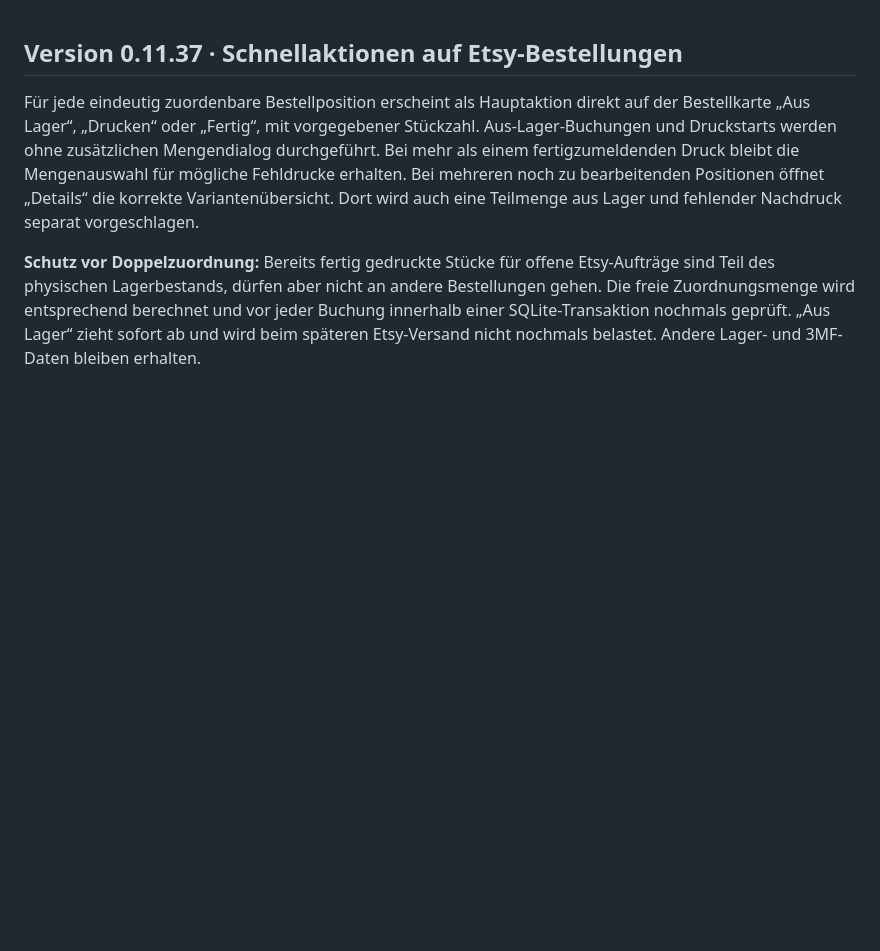
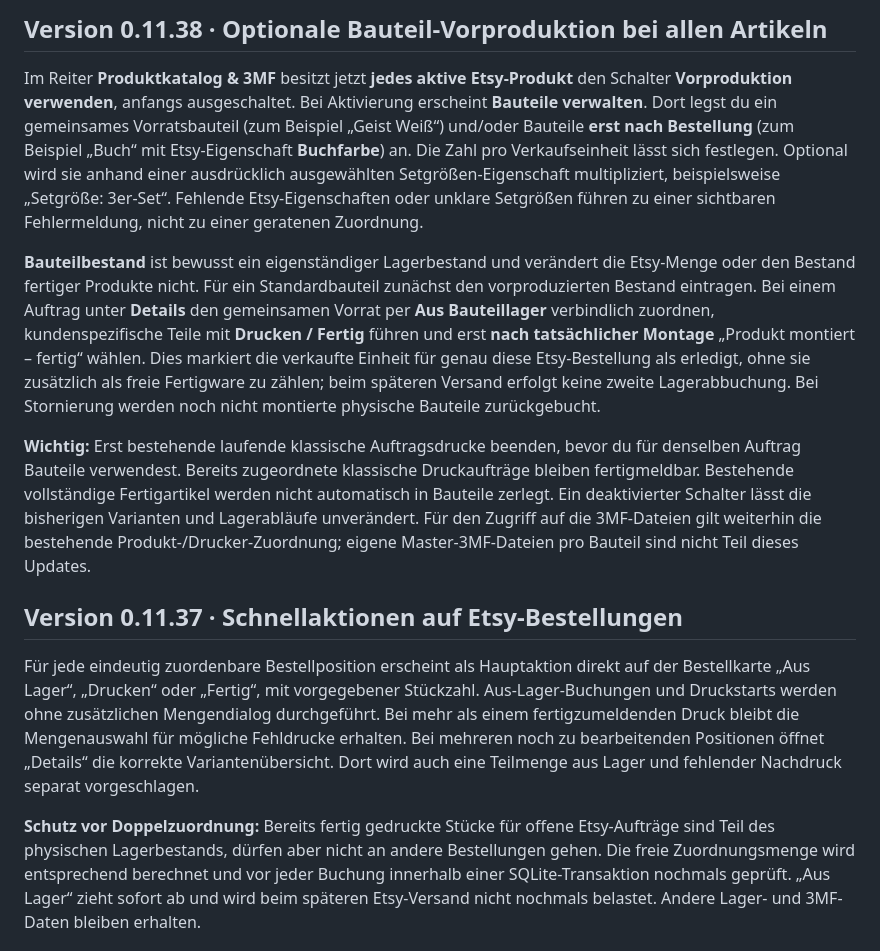
Before and after one commit to badway01/print-pulse-druckplaner, a Markdown page: README.md, the part around the change. GitHub-like rendering; blank space fills up the shorter version.

Commit message:
Document component inventory usage, set mappings and no double-shipment rules

```diff
--- a/README.md
+++ b/README.md
@@ -1,3 +1,11 @@
+## Version 0.11.38 · Optionale Bauteil-Vorproduktion bei allen Artikeln
+
+Im Reiter **Produktkatalog & 3MF** besitzt jetzt **jedes aktive Etsy-Produkt** den Schalter **Vorproduktion verwenden**, anfangs ausgeschaltet. Bei Aktivierung erscheint **Bauteile verwalten**. Dort legst du ein gemeinsames Vorratsbauteil (zum Beispiel „Geist Weiß“) und/oder Bauteile **erst nach Bestellung** (zum Beispiel „Buch“ mit Etsy-Eigenschaft **Buchfarbe**) an. Die Zahl pro Verkaufseinheit lässt sich festlegen. Optional wird sie anhand einer ausdrücklich ausgewählten Setgrößen-Eigenschaft multipliziert, beispielsweise „Setgröße: 3er-Set“. Fehlende Etsy-Eigenschaften oder unklare Setgrößen führen zu einer sichtbaren Fehlermeldung, nicht zu einer geratenen Zuordnung.
+
+**Bauteilbestand** ist bewusst ein eigenständiger Lagerbestand und verändert die Etsy-Menge oder den Bestand fertiger Produkte nicht. Für ein Standardbauteil zunächst den vorproduzierten Bestand eintragen. Bei einem Auftrag unter **Details** den gemeinsamen Vorrat per **Aus Bauteillager** verbindlich zuordnen, kundenspezifische Teile mit **Drucken / Fertig** führen und erst **nach tatsächlicher Montage** „Produkt montiert – fertig“ wählen. Dies markiert die verkaufte Einheit für genau diese Etsy-Bestellung als erledigt, ohne sie zusätzlich als freie Fertigware zu zählen; beim späteren Versand erfolgt keine zweite Lagerabbuchung. Bei Stornierung werden noch nicht montierte physische Bauteile zurückgebucht.
+
+**Wichtig:** Erst bestehende laufende klassische Auftragsdrucke beenden, bevor du für denselben Auftrag Bauteile verwendest. Bereits zugeordnete klassische Druckaufträge bleiben fertigmeldbar. Bestehende vollständige Fertigartikel werden nicht automatisch in Bauteile zerlegt. Ein deaktivierter Schalter lässt die bisherigen Varianten und Lagerabläufe unverändert. Für den Zugriff auf die 3MF-Dateien gilt weiterhin die bestehende Produkt-/Drucker-Zuordnung; eigene Master-3MF-Dateien pro Bauteil sind nicht Teil dieses Updates.
+
 ## Version 0.11.37 · Schnellaktionen auf Etsy-Bestellungen
 
 Für jede eindeutig zuordenbare Bestellposition erscheint als Hauptaktion direkt auf der Bestellkarte „Aus Lager“, „Drucken“ oder „Fertig“, mit vorgegebener Stückzahl. Aus-Lager-Buchungen und Druckstarts werden ohne zusätzlichen Mengendialog durchgeführt. Bei mehr als einem fertigzumeldenden Druck bleibt die Mengenauswahl für mögliche Fehldrucke erhalten. Bei mehreren noch zu bearbeitenden Positionen öffnet „Details“ die korrekte Variantenübersicht. Dort wird auch eine Teilmenge aus Lager und fehlender Nachdruck separat vorgeschlagen.
```
